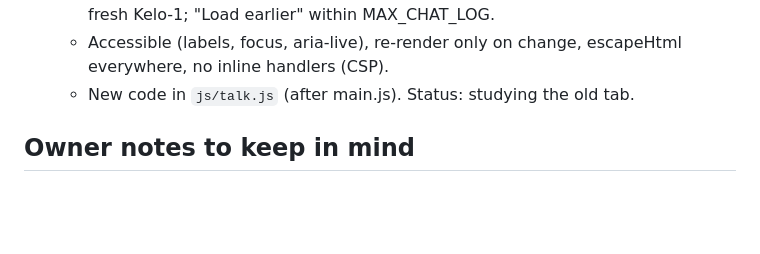
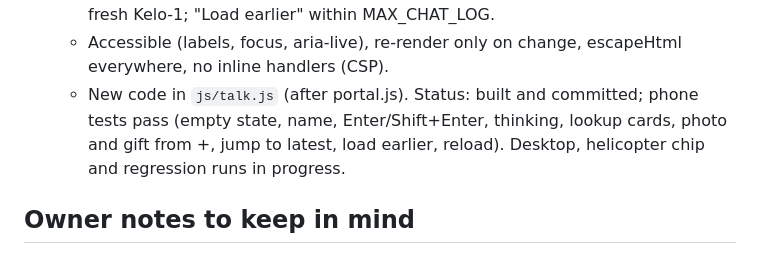
Before and after one commit to jeremiahaguirre/Kelo-bot-1, a Markdown page: .claude/tasks.md, the part around the change. GitHub-like rendering; blank space fills up the shorter version.

Commit message:
Update the Talk tab task status

```diff
--- a/.claude/tasks.md
+++ b/.claude/tasks.md
@@ -110,7 +110,7 @@ Each helper agent works in its own git worktree at `/home/user/wt/<name>` on bra
     - One composer: multiline (Enter sends, Shift+Enter new line), send button, a "+" menu with Attach photo and Send a gift/tool/toy, character count, disabled and sending states.
     - Suggested reply chips that fit his context (the helicopter one only if he has one); your name saved on the device and edited in one place; an empty state for a fresh Kelo-1; "Load earlier" within MAX_CHAT_LOG.
     - Accessible (labels, focus, aria-live), re-render only on change, escapeHtml everywhere, no inline handlers (CSP).
-    - New code in `js/talk.js` (after main.js). Status: studying the old tab.
+    - New code in `js/talk.js` (after portal.js). Status: built and committed; phone tests pass (empty state, name, Enter/Shift+Enter, thinking, lookup cards, photo and gift from +, jump to latest, load earlier, reload). Desktop, helicopter chip and regression runs in progress.
 
 ## Owner notes to keep in mind
 - Commits are authored as jeremiahaguirre <46036250+jeremiahaguirre@users.noreply.github.com>, with no AI attribution. Never commit API keys. Don't push tags or releases.
```
